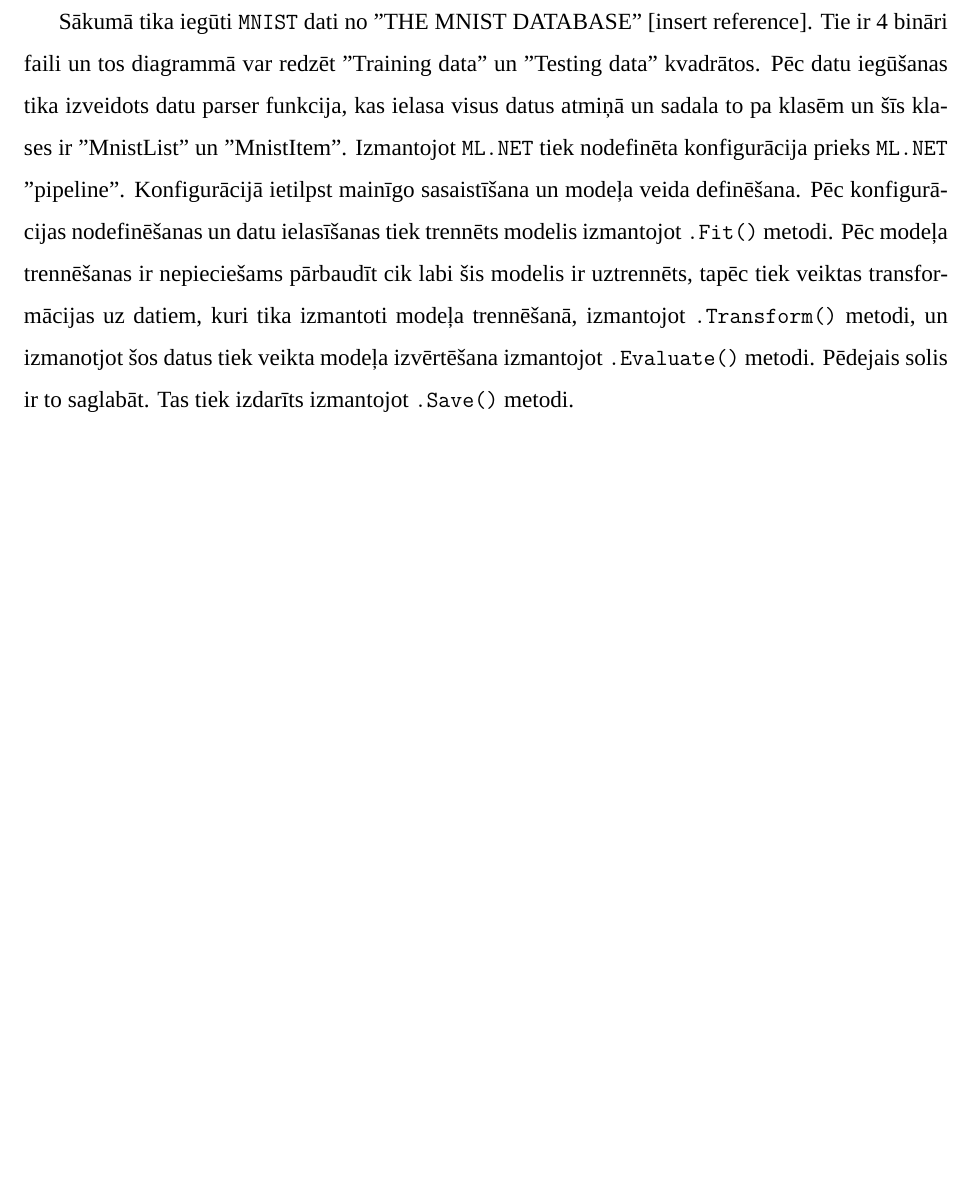
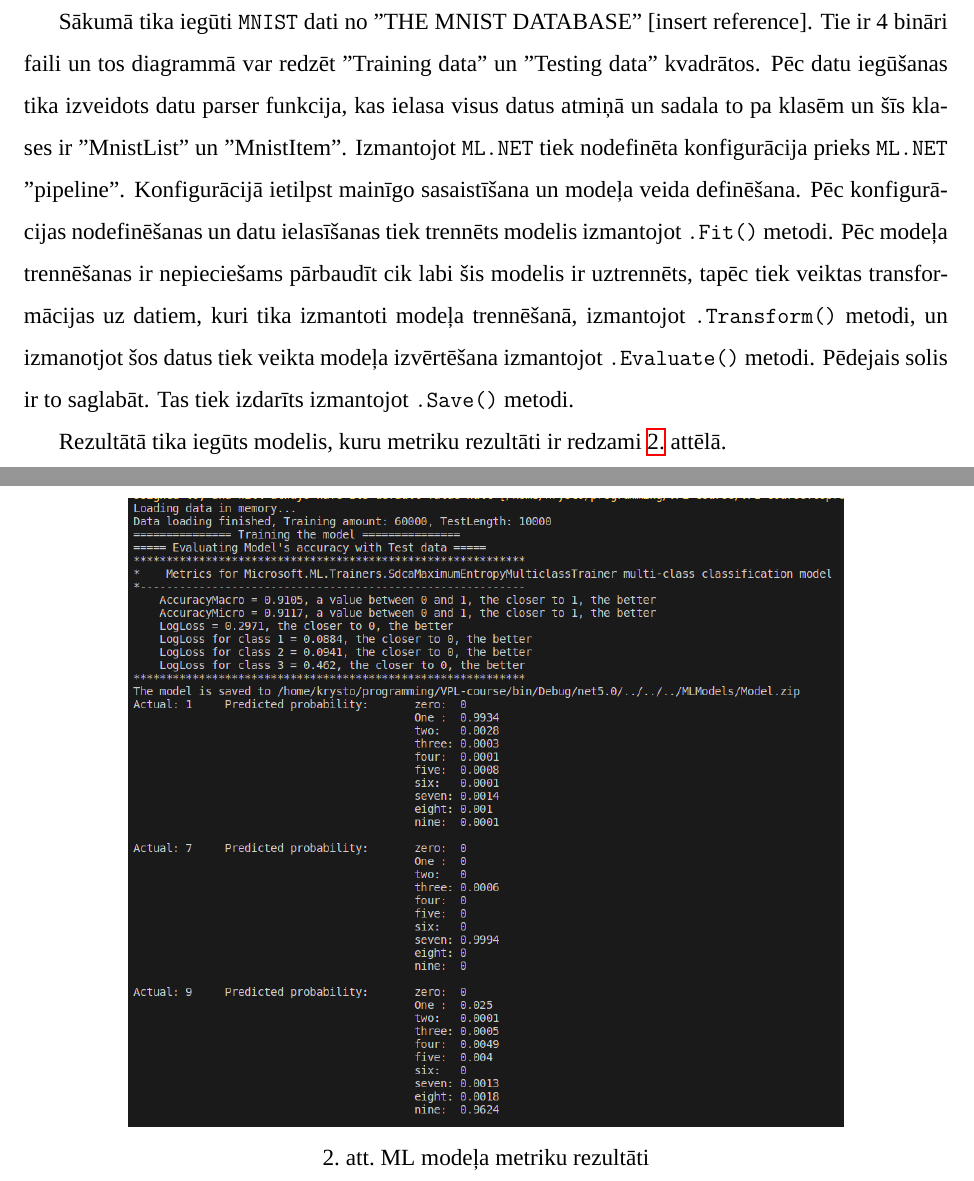
Before and after one commit to Krystoart/Handwritten-number-classifier, a LaTeX document (main.tex, which reads pages/subsections/mlSubPage.tex): part of page 5 of 11 before the commit and two parts of pages 5 and 6 of 12 after it, the two joined at a grey line, cut so that both start at the same text, the shorter picture padded with empty space. Compiled offline with XeLaTeX; a missing font is replaced by an installed copy or a similar font.

Commit message:
Report: Description: added final metric image to report

```diff
--- a/pages/subsections/mlSubPage.tex
+++ b/pages/subsections/mlSubPage.tex
@@ -30,3 +30,12 @@
     trennēšanā, izmantojot \mintinline{csharp}{.Transform()} metodi, un izmanotjot šos datus tiek
     veikta modeļa izvērtēšana izmantojot \mintinline{csharp}{.Evaluate()} metodi. Pēdejais solis ir
     to saglabāt. Tas tiek izdarīts izmantojot \mintinline{csharp}{.Save()} metodi.
+
+    Rezultātā tika iegūts modelis, kuru metriku rezultāti ir redzami \ref{ml:metrics}~attēlā.
+
+    \begin{figure}[H]
+        \centering
+        \includegraphics[width=13cm]{training-sc-v2.png}
+        \caption{ML modeļa metriku rezultāti}
+        \label{ml:metrics}
+    \end{figure}
```
